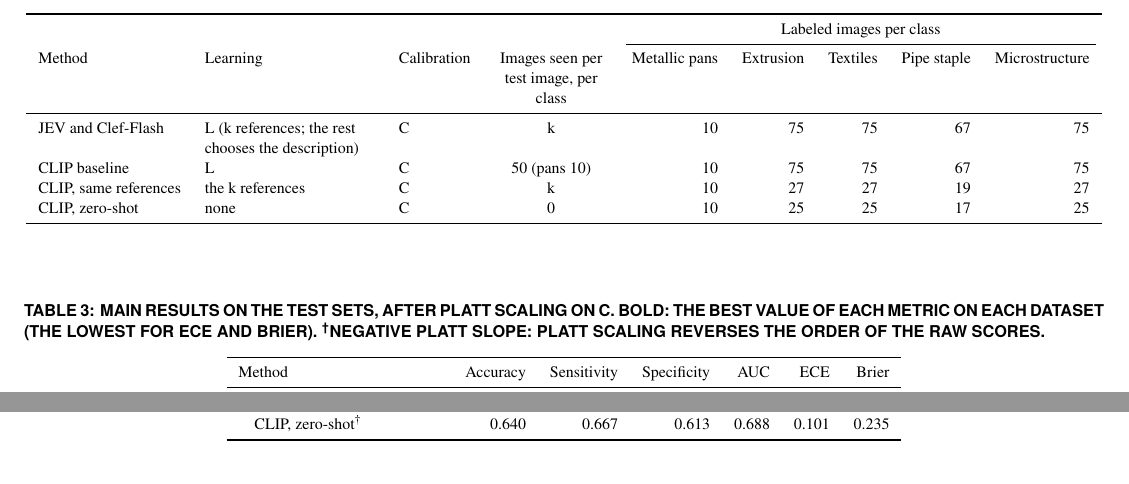
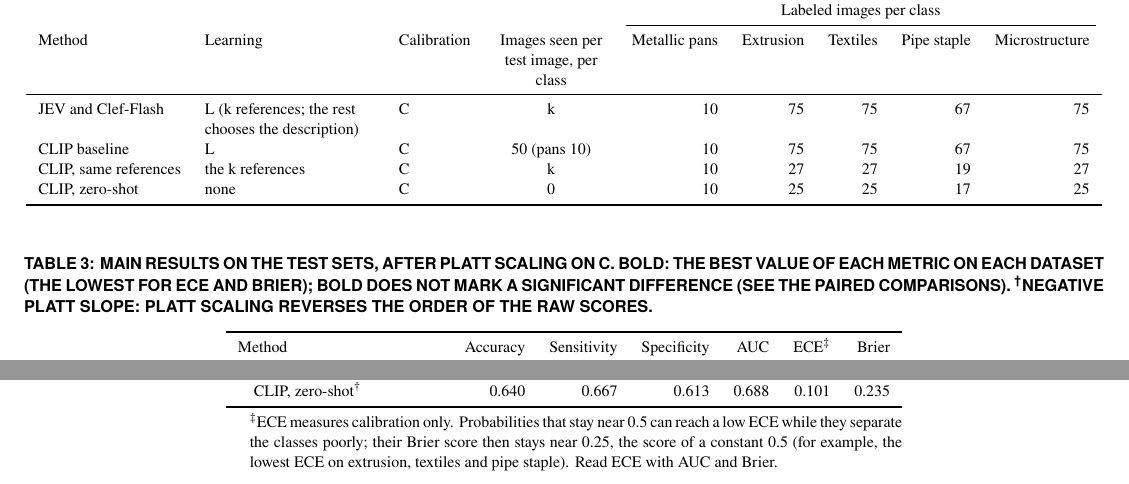
Before and after one commit to fmegahed/decision-models-for-industrial-image-qc, a LaTeX document (tables/paper/tables.tex): two parts of page 1 of 3, joined at a grey line, cut so that both start at the same text. Compiled offline with pdfLaTeX.

Commit message:
Table 3: note under the table on ECE; bold is not a test
D101: ECE stays bold in Table 3, with a note under the table (a
threeparttable): ECE measures calibration only, so probabilities near
0.5 can reach a low ECE while they separate the classes poorly; read ECE
with AUC and Brier. The caption also says that bold does not mark a
significant difference. kableExtra::footnote() drops single backslashes,
so the note goes in with doubled ones.

Co-Authored-By: Claude Opus 5.5 <noreply@anthropic.com>
Claude-Session: https://claude.ai/code/session_01CbjAaD4m5kdGha9nnTkFwr

```diff
--- a/tables/paper/tables.tex
+++ b/tables/paper/tables.tex
@@ -2,7 +2,9 @@
 % from the CSV files in tables/. Do not edit this file: run the script again.
 % To use a table, copy it (from \begin{table*} to \end{table*}) into main.tex.
 % The captions are those of the analysis document; replace them with your own.
+% A table with a note under it (Table 3) needs \usepackage{threeparttable}.
 \documentclass[nohead,nofoot]{asmeconf}
+\usepackage{threeparttable}
 \begin{document}
 \begin{table*}
 
@@ -43,12 +45,13 @@ CLIP, zero-shot & none & C & 0 & 10 & 25 & 25 & 17 & 25\\
 
 \begin{table*}
 
-\caption{\label{tab:main}Main results on the test sets, after Platt scaling on C. Bold: the best value of each metric on each dataset (the lowest for ECE and Brier). \textsuperscript{\dag}Negative Platt slope: Platt scaling reverses the order of the raw scores.}
+\caption{\label{tab:main}Main results on the test sets, after Platt scaling on C. Bold: the best value of each metric on each dataset (the lowest for ECE and Brier); bold does not mark a significant difference (see the paired comparisons). \textsuperscript{\dag}Negative Platt slope: Platt scaling reverses the order of the raw scores.}
 \centering
 \fontsize{8}{10}\selectfont
+\begin{threeparttable}
 \begin{tabular}[t]{lrrrrrr}
 \toprule
-Method & Accuracy & Sensitivity & Specificity & AUC & ECE & Brier\\
+Method & Accuracy & Sensitivity & Specificity & AUC & ECE\textsuperscript{\ddag} & Brier\\
 \midrule
 \addlinespace[0.3em]
 \multicolumn{7}{l}{\textbf{Metallic pans}}\\
@@ -87,6 +90,10 @@ Method & Accuracy & Sensitivity & Specificity & AUC & ECE & Brier\\
 \hspace{1em}CLIP, zero-shot\textsuperscript{\dag} & 0.640 & 0.667 & 0.613 & 0.688 & 0.101 & 0.235\\
 \bottomrule
 \end{tabular}
+\begin{tablenotes}
+\item \textsuperscript{\ddag}ECE measures calibration only. Probabilities that stay near 0.5 can reach a low ECE while they separate the classes poorly; their Brier score then stays near 0.25, the score of a constant 0.5 (for example, the lowest ECE on extrusion, textiles and pipe staple). Read ECE with AUC and Brier.
+\end{tablenotes}
+\end{threeparttable}
 \end{table*}
 
 \begin{table*}
```
Also changed, not shown: 1 other file.
